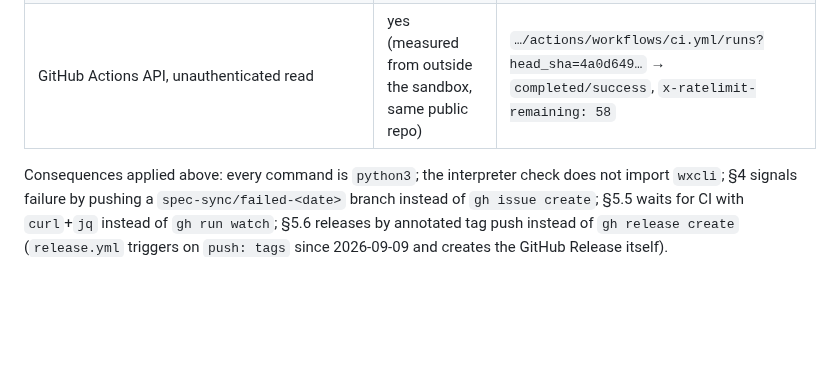
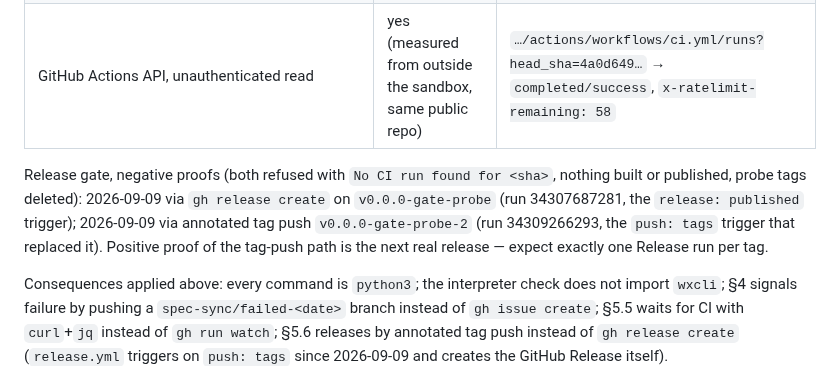
Before and after one commit to achobgood/wxops, a Markdown page: docs/spec-sync-contract.md, the part around the change. GitHub-like rendering; blank space fills up the shorter version.

Commit message:
docs(spec-sync): record both release-gate negative proofs (release event and tag push)
Co-Authored-By: Claude Fable 5.1 <noreply@anthropic.com>

```diff
--- a/docs/spec-sync-contract.md
+++ b/docs/spec-sync-contract.md
@@ -109,4 +109,6 @@ One-time read-only routine `spec-sync-environment-probe` (session `cse_01PK6oxsa
 | Upstream specs (`raw.githubusercontent.com/webex/webex-openapi-specs`) | yes | HTTP 200 |
 | GitHub Actions API, unauthenticated read | yes (measured from outside the sandbox, same public repo) | `…/actions/workflows/ci.yml/runs?head_sha=4a0d649…` → `completed/success`, `x-ratelimit-remaining: 58` |
 
+Release gate, negative proofs (both refused with `No CI run found for <sha>`, nothing built or published, probe tags deleted): 2026-09-09 via `gh release create` on `v0.0.0-gate-probe` (run 34307687281, the `release: published` trigger); 2026-09-09 via annotated tag push `v0.0.0-gate-probe-2` (run 34309266293, the `push: tags` trigger that replaced it). Positive proof of the tag-push path is the next real release — expect exactly one Release run per tag.
+
 Consequences applied above: every command is `python3`; the interpreter check does not import `wxcli`; §4 signals failure by pushing a `spec-sync/failed-<date>` branch instead of `gh issue create`; §5.5 waits for CI with `curl`+`jq` instead of `gh run watch`; §5.6 releases by annotated tag push instead of `gh release create` (`release.yml` triggers on `push: tags` since 2026-09-09 and creates the GitHub Release itself).
```
